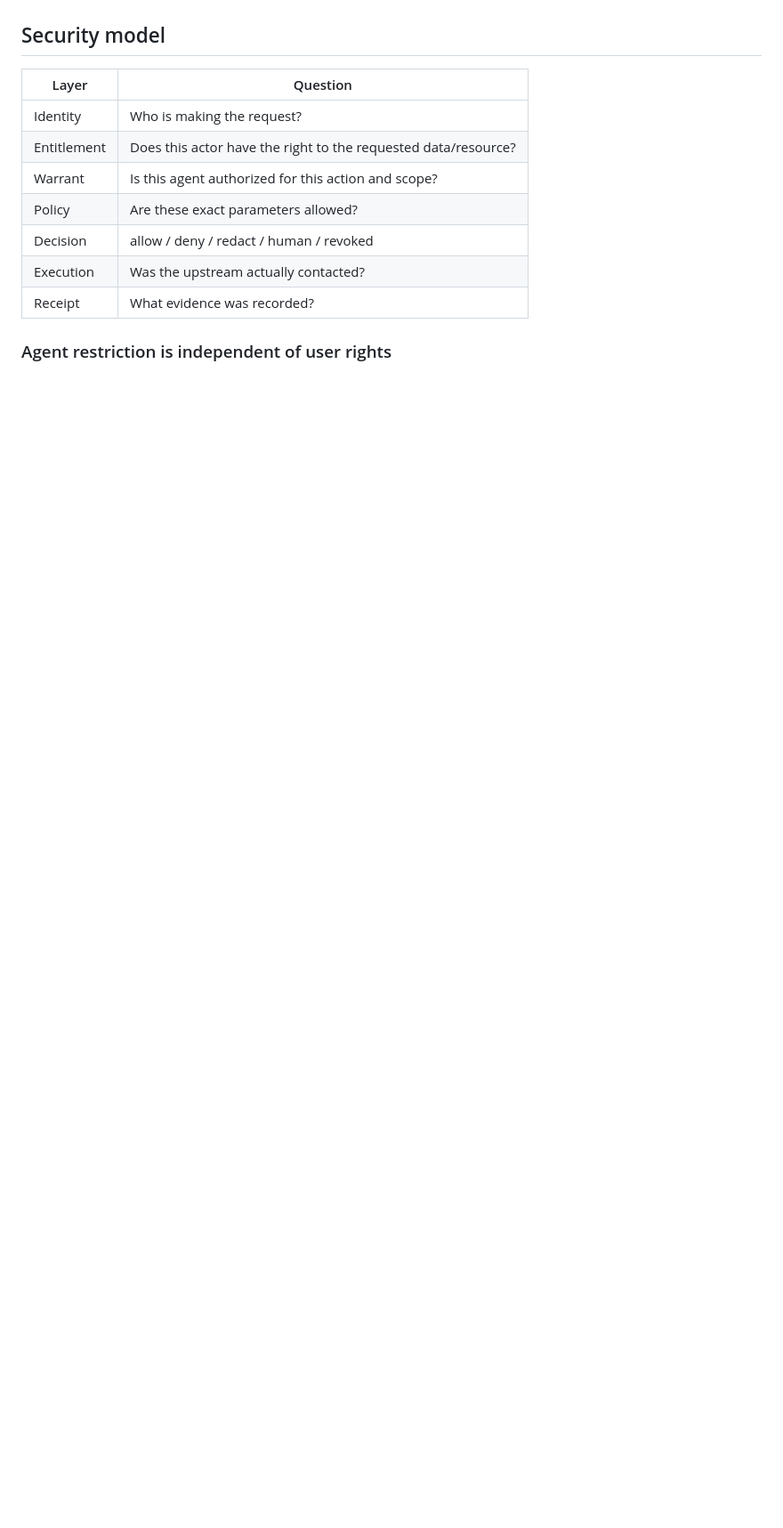
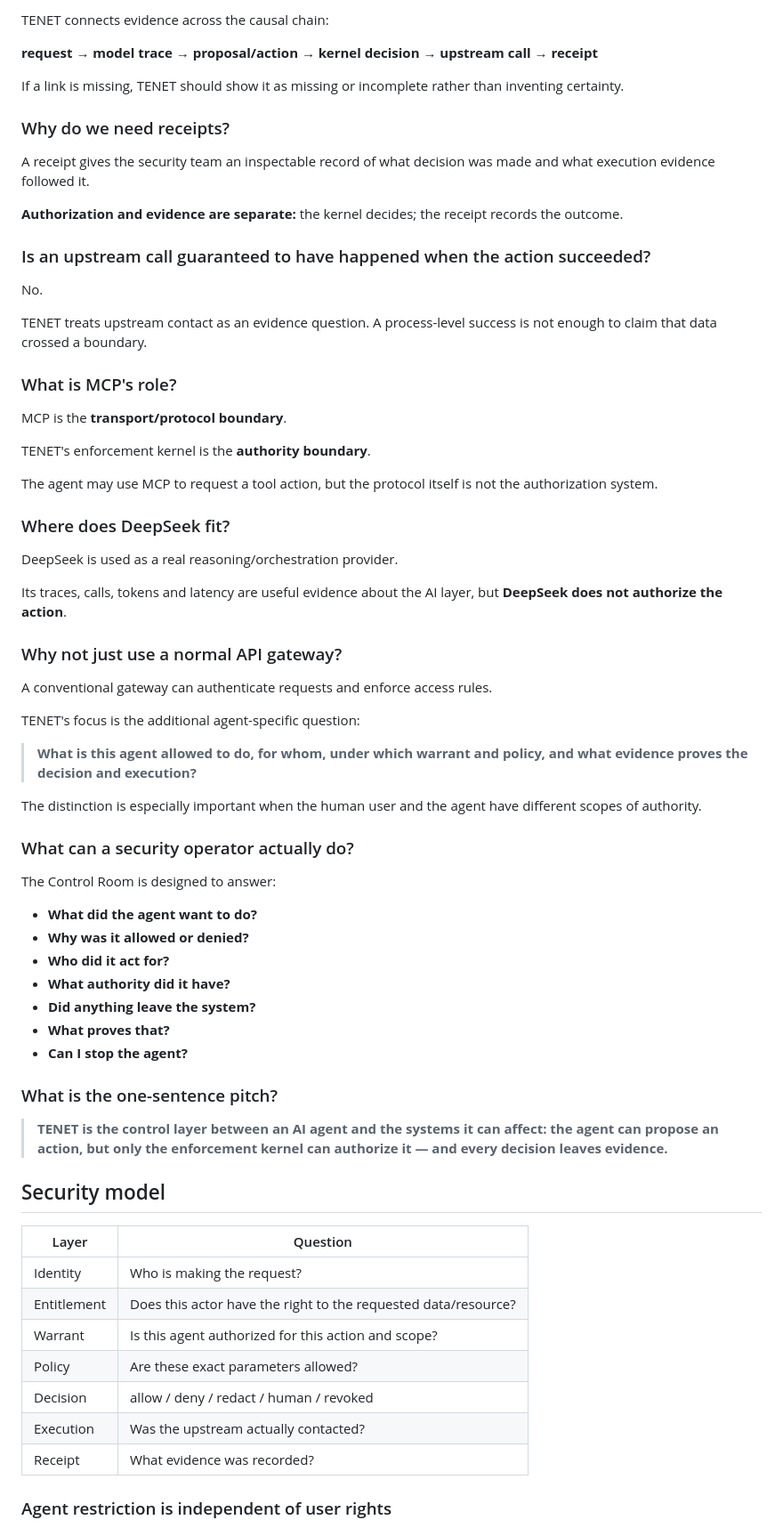
Before and after one commit to indrad3v4/hackyeah-2026-ai-control-layer, a Markdown page: README.md, the part around one of its changes. Shown at 89% size. Rendered like a GitHub page; blank space fills up the shorter version.

Commit message:
docs: add audience Q&A to TENET pitch README

```diff
--- a/README.md
+++ b/README.md
@@ -51,3 +122,60 @@ A protected **Stop agent** action revokes authority through the same enforcement
+TENET connects evidence across the causal chain:
+
+**request → model trace → proposal/action → kernel decision → upstream call → receipt**
+
+If a link is missing, TENET should show it as missing or incomplete rather than inventing certainty.
+
+### Why do we need receipts?
+
+A receipt gives the security team an inspectable record of what decision was made and what execution evidence followed it.
+
+**Authorization and evidence are separate:** the kernel decides; the receipt records the outcome.
+
+### Is an upstream call guaranteed to have happened when the action succeeded?
+
+No.
+
+TENET treats upstream contact as an evidence question. A process-level success is not enough to claim that data crossed a boundary.
+
+### What is MCP's role?
+
+MCP is the **transport/protocol boundary**.
+
+TENET's enforcement kernel is the **authority boundary**.
+
+The agent may use MCP to request a tool action, but the protocol itself is not the authorization system.
+
+### Where does DeepSeek fit?
+
+DeepSeek is used as a real reasoning/orchestration provider.
+
+Its traces, calls, tokens and latency are useful evidence about the AI layer, but **DeepSeek does not authorize the action**.
+
+### Why not just use a normal API gateway?
+
+A conventional gateway can authenticate requests and enforce access rules.
+
+TENET's focus is the additional agent-specific question:
+
+> **What is this agent allowed to do, for whom, under which warrant and policy, and what evidence proves the decision and execution?**
+
+The distinction is especially important when the human user and the agent have different scopes of authority.
+
+### What can a security operator actually do?
+
+The Control Room is designed to answer:
+
+- **What did the agent want to do?**
+- **Why was it allowed or denied?**
+- **Who did it act for?**
+- **What authority did it have?**
+- **Did anything leave the system?**
+- **What proves that?**
+- **Can I stop the agent?**
+
+### What is the one-sentence pitch?
+
+> **TENET is the control layer between an AI agent and the systems it can affect: the agent can propose an action, but only the enforcement kernel can authorize it — and every decision leaves evidence.**
 
 ## Security model
 
```
Also changed, not shown: other parts of README.md (+71 -0 lines).
